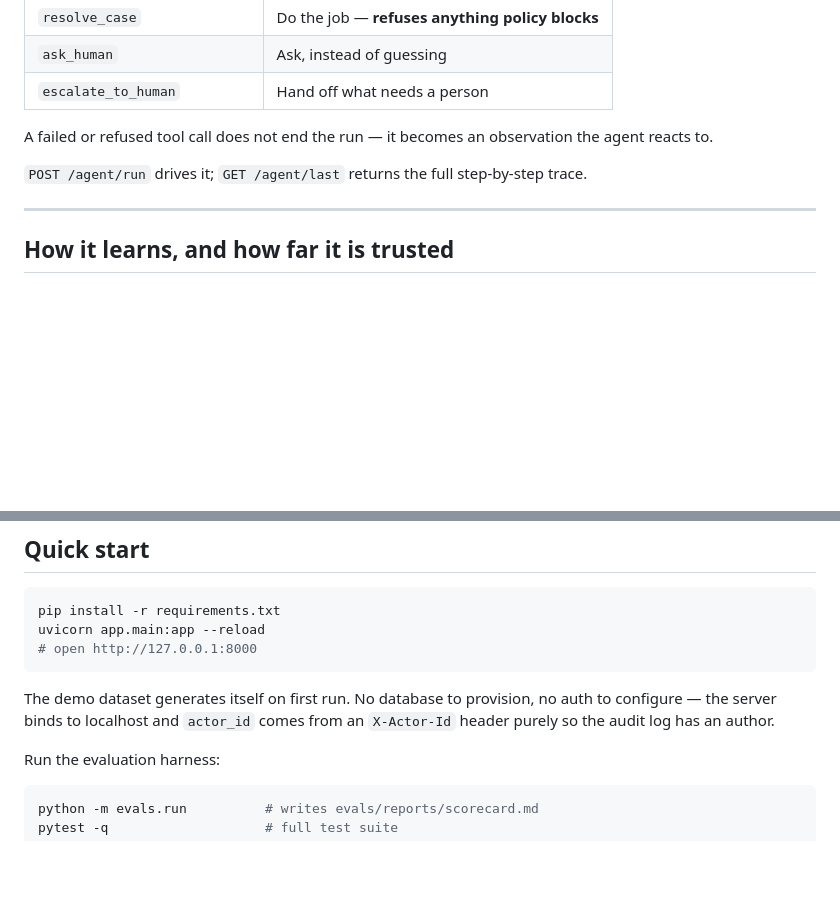
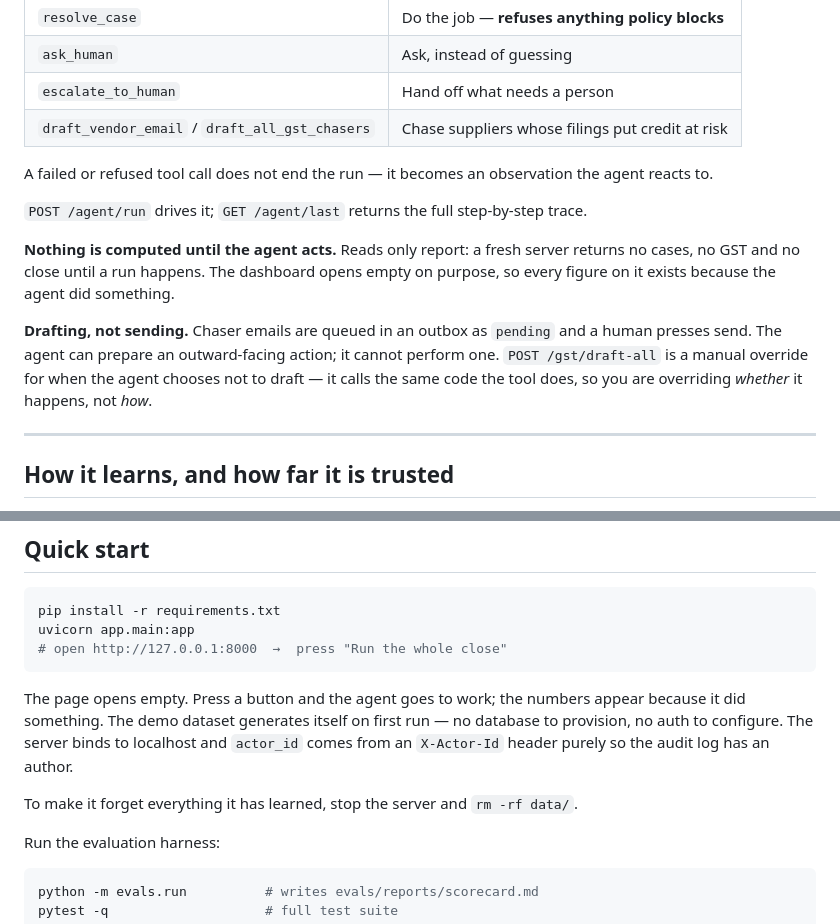
Before and after one commit to PrabhatChandraDwivedi/syndicateHackathon, a Markdown page: README.md, 2 parts joined by grey strips. Rendered like a GitHub page; blank space fills up the shorter version.

````diff
--- a/README.md
+++ b/README.md
@@ -36,10 +36,20 @@ goal → picks a tool → registry validates → executes → observation
 | `resolve_case` | Do the job — **refuses anything policy blocks** |
 | `ask_human` | Ask, instead of guessing |
 | `escalate_to_human` | Hand off what needs a person |
+| `draft_vendor_email` / `draft_all_gst_chasers` | Chase suppliers whose filings put credit at risk |
 
 A failed or refused tool call does not end the run — it becomes an observation the agent reacts to.
 
 `POST /agent/run` drives it; `GET /agent/last` returns the full step-by-step trace.
+
+**Nothing is computed until the agent acts.** Reads only report: a fresh server returns no cases, no
+GST and no close until a run happens. The dashboard opens empty on purpose, so every figure on it
+exists because the agent did something.
+
+**Drafting, not sending.** Chaser emails are queued in an outbox as `pending` and a human presses
+send. The agent can prepare an outward-facing action; it cannot perform one. `POST /gst/draft-all`
+is a manual override for when the agent chooses not to draft — it calls the same code the tool
+does, so you are overriding *whether* it happens, not *how*.
 
 ---
 
@@ -82,13 +92,16 @@ The interesting engineering is in what happens when matching is *uncertain*:
 
 ```bash
 pip install -r requirements.txt
-uvicorn app.main:app --reload
-# open http://127.0.0.1:8000
+uvicorn app.main:app
+# open http://127.0.0.1:8000  →  press "Run the whole close"
 ```
 
-The demo dataset generates itself on first run. No database to provision, no auth to configure —
-the server binds to localhost and `actor_id` comes from an `X-Actor-Id` header purely so the audit
-log has an author.
+The page opens empty. Press a button and the agent goes to work; the numbers appear because it did
+something. The demo dataset generates itself on first run — no database to provision, no auth to
+configure. The server binds to localhost and `actor_id` comes from an `X-Actor-Id` header purely so
+the audit log has an author.
+
+To make it forget everything it has learned, stop the server and `rm -rf data/`.
 
 Run the evaluation harness:
 
````
Also changed, not shown: docs/DEMO-SCRIPT.md (+128 -65 lines).
